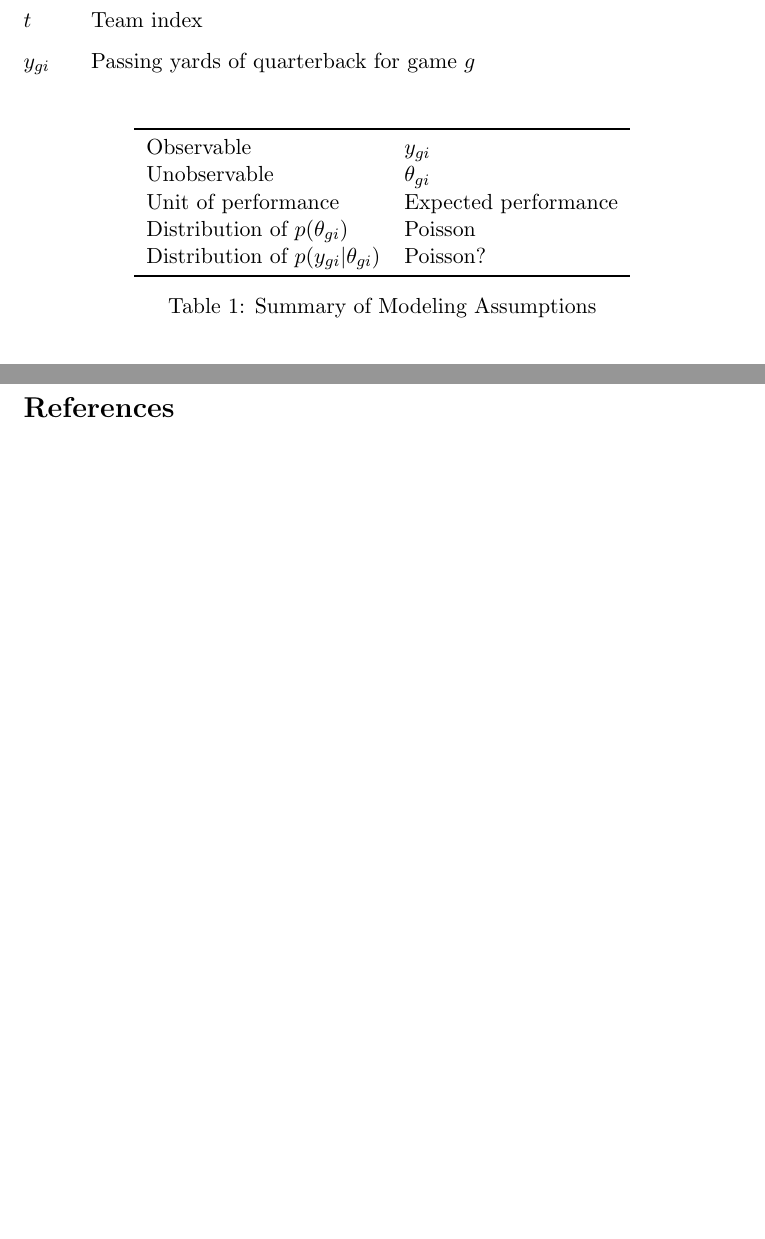
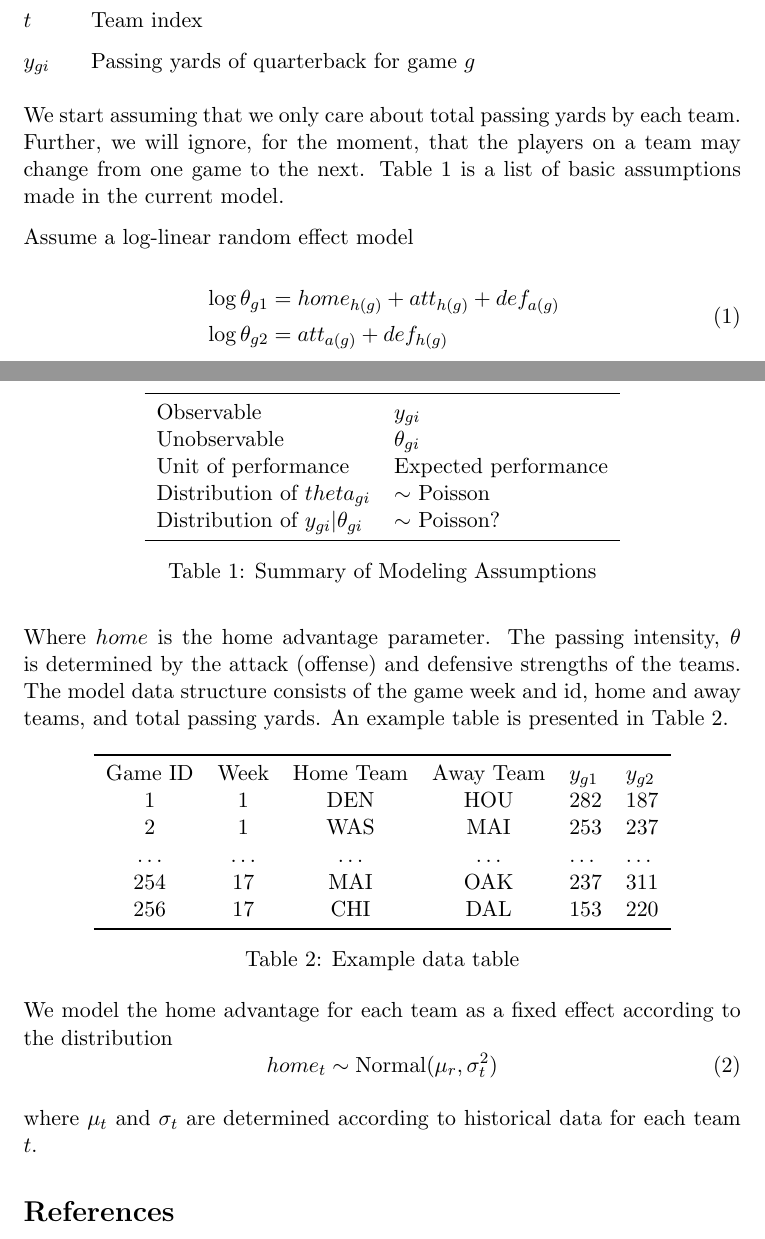
Before and after one commit to edgargalvan/ff, a LaTeX document (docs/bayes_ffootball.tex): two parts of pages 1 and 2 of 2, joined at a grey line, cut so that both start at the same text, the shorter picture padded with empty space. Compiled offline with pdfLaTeX.

Commit message:
began describing simple bayes model

```diff
--- a/docs/bayes_ffootball.tex
+++ b/docs/bayes_ffootball.tex
@@ -33,6 +33,7 @@ See \cite{baio2010bayesian}
 % \nomenclature{$$}{}
  \
 
+ We start assuming that we only care about total passing yards by each team. Further, we will ignore, for the moment, that the players on a team may change from one game to the next. Table \ref{table:ma1} is a list of basic assumptions made in the current model.
 
 
  \begin{table}
@@ -42,13 +43,53 @@ See \cite{baio2010bayesian}
      Observable & $y_{gi}$ \\
      Unobservable & $\theta_{gi}$ \\
      Unit of performance & Expected performance\\
-     Distribution of $p(\theta_{gi})$ & Poisson\\
-     Distribution of $p(y_{gi} | \theta_{gi})$ & Poisson?\\
+     Distribution of $theta_{gi}$ & $\sim$ Poisson\\
+     Distribution of $y_{gi} | \theta_{gi}$ & $\sim$ Poisson?\\
      \bottomrule
    \end{tabular}
    \caption{Summary of Modeling Assumptions}
    \label{table:ma1}
  \end{table}
+
+
+Assume a log-linear random effect model
+
+\begin{equation}
+  \label{eq:4}
+  \begin{aligned}
+   & \log{\theta_{g1}} = home_{h(g)} + att_{h(g)} + def_{a(g)}  \\
+   & \log{\theta_{g2}} = att_{a(g)} + def_{h(g)}
+  \end{aligned}
+\end{equation}
+
+Where $home$ is the home advantage parameter. The passing intensity, $\theta$ is determined by the attack (offense) and defensive strengths of the teams. The model data structure consists of the game week and id, home and away teams, and total passing yards. An example table is presented in Table \ref{table:data-tab}.
+
+
+ \begin{table}[h!]
+   \centering
+   \begin{tabular}{c c c c l l}
+     \toprule
+     Game ID & Week & Home Team & Away Team & $y_{g1}$ & $y_{g2}$  \\
+     1   &  1 & DEN & HOU & 282 & 187\\
+     2   &  1 & WAS & MAI & 253 & 237\\
+     $\ldots$ & $\ldots$  & $\ldots$ & $\ldots$ & $\ldots$ & $\ldots$\\
+     254 & 17 & MAI & OAK & 237 & 311\\
+     256 & 17 & CHI & DAL & 153 & 220\\
+     \bottomrule
+   \end{tabular}
+   \caption{Example data table}
+   \label{table:data-tab}
+ \end{table}
+
+We model the home advantage for each team as a fixed effect according to the distribution
+\begin{equation}
+  \label{eq:5}
+  home_{t} \sim \text{Normal}(\mu_r,\sigma^2_t)
+\end{equation}
+
+where $\mu_t$ and $\sigma_t$ are determined according to historical data for each team $t$.
+
+
 
 \bibliography{ref}{}
 \end{document}
```
Also changed, not shown: docs/bayes_ffootball.pdf.
